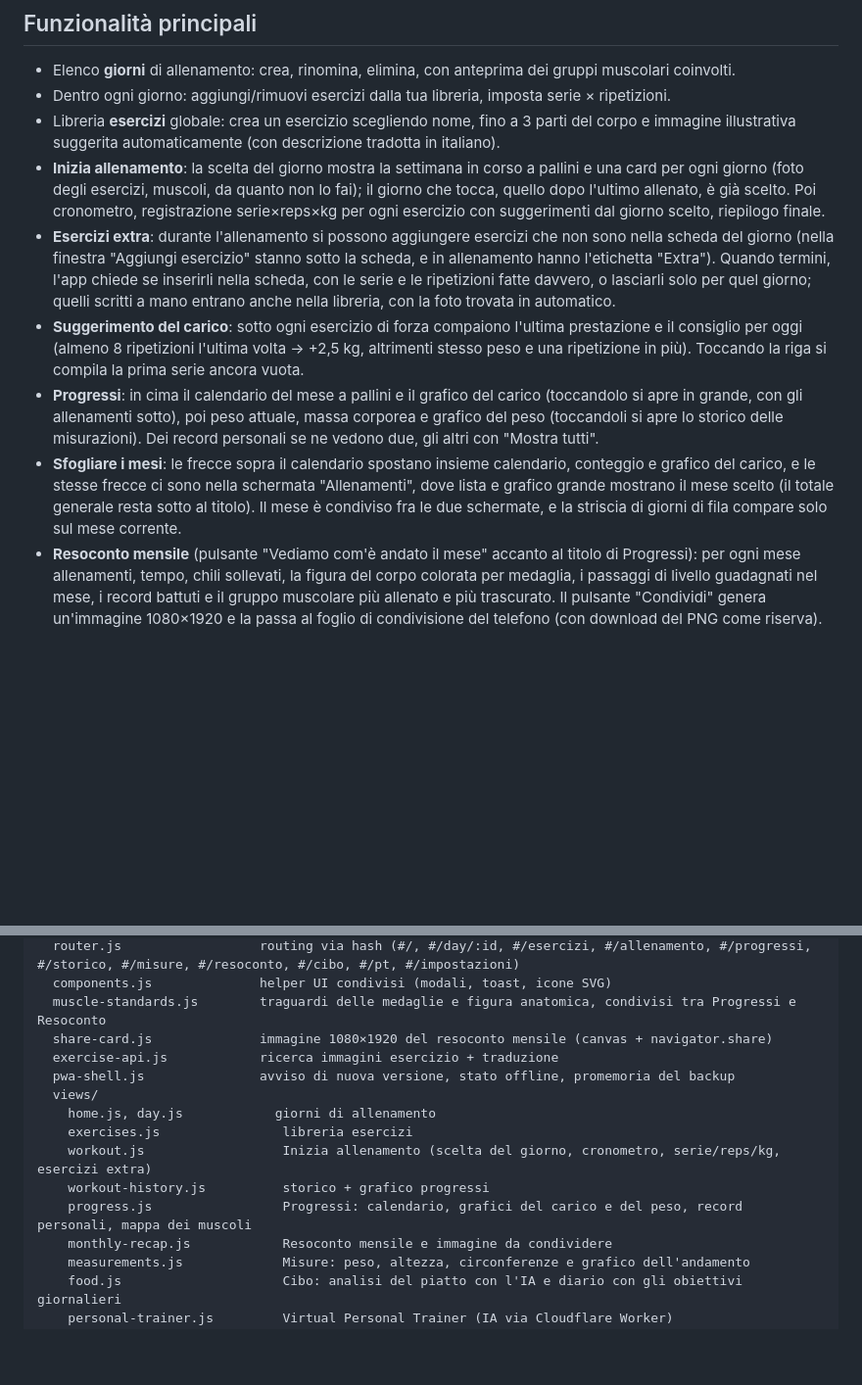
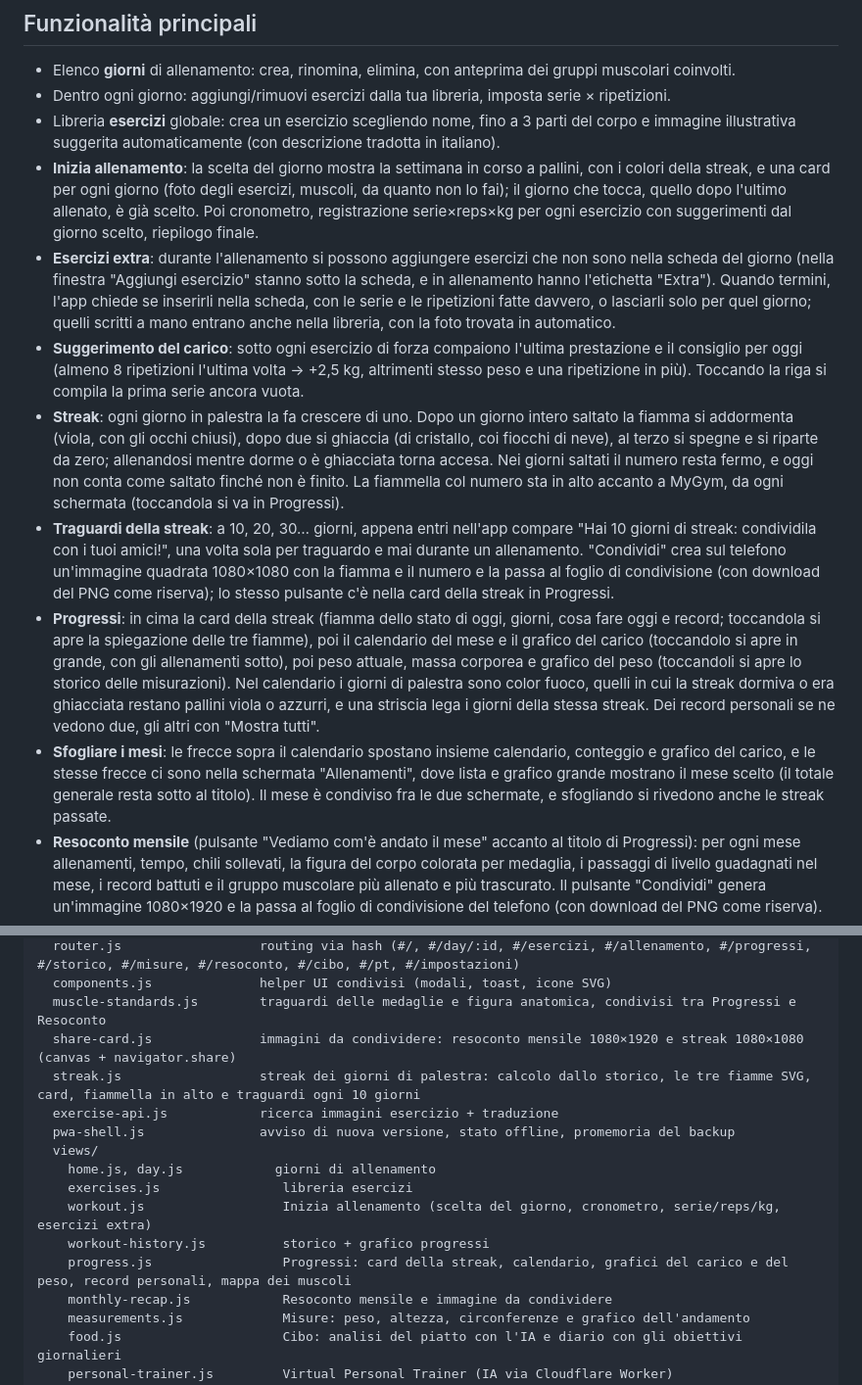
Before and after one commit to MMCodeLab/MyGym, a Markdown page: README.md, 2 parts joined by grey strips. Shown at 98% size. Drawn GitHub-style; blank space fills up the shorter version.

Commit message:
Aggiorna il README con la streak e i traguardi da condividere
Co-Authored-By: Claude Opus 5 <noreply@anthropic.com>

```diff
--- a/README.md
+++ b/README.md
@@ -23,11 +23,13 @@ Nessun account, nessuna pubblicità: solo uno strumento semplice per tenere orga
 - Elenco **giorni** di allenamento: crea, rinomina, elimina, con anteprima dei gruppi muscolari coinvolti.
 - Dentro ogni giorno: aggiungi/rimuovi esercizi dalla tua libreria, imposta serie × ripetizioni.
 - Libreria **esercizi** globale: crea un esercizio scegliendo nome, fino a 3 parti del corpo e immagine illustrativa suggerita automaticamente (con descrizione tradotta in italiano).
-- **Inizia allenamento**: la scelta del giorno mostra la settimana in corso a pallini e una card per ogni giorno (foto degli esercizi, muscoli, da quanto non lo fai); il giorno che tocca, quello dopo l'ultimo allenato, è già scelto. Poi cronometro, registrazione serie×reps×kg per ogni esercizio con suggerimenti dal giorno scelto, riepilogo finale.
+- **Inizia allenamento**: la scelta del giorno mostra la settimana in corso a pallini, con i colori della streak, e una card per ogni giorno (foto degli esercizi, muscoli, da quanto non lo fai); il giorno che tocca, quello dopo l'ultimo allenato, è già scelto. Poi cronometro, registrazione serie×reps×kg per ogni esercizio con suggerimenti dal giorno scelto, riepilogo finale.
 - **Esercizi extra**: durante l'allenamento si possono aggiungere esercizi che non sono nella scheda del giorno (nella finestra "Aggiungi esercizio" stanno sotto la scheda, e in allenamento hanno l'etichetta "Extra"). Quando termini, l'app chiede se inserirli nella scheda, con le serie e le ripetizioni fatte davvero, o lasciarli solo per quel giorno; quelli scritti a mano entrano anche nella libreria, con la foto trovata in automatico.
 - **Suggerimento del carico**: sotto ogni esercizio di forza compaiono l'ultima prestazione e il consiglio per oggi (almeno 8 ripetizioni l'ultima volta → +2,5 kg, altrimenti stesso peso e una ripetizione in più). Toccando la riga si compila la prima serie ancora vuota.
-- **Progressi**: in cima il calendario del mese a pallini e il grafico del carico (toccandolo si apre in grande, con gli allenamenti sotto), poi peso attuale, massa corporea e grafico del peso (toccandoli si apre lo storico delle misurazioni). Dei record personali se ne vedono due, gli altri con "Mostra tutti".
-- **Sfogliare i mesi**: le frecce sopra il calendario spostano insieme calendario, conteggio e grafico del carico, e le stesse frecce ci sono nella schermata "Allenamenti", dove lista e grafico grande mostrano il mese scelto (il totale generale resta sotto al titolo). Il mese è condiviso fra le due schermate, e la striscia di giorni di fila compare solo sul mese corrente.
+- **Streak**: ogni giorno in palestra la fa crescere di uno. Dopo un giorno intero saltato la fiamma si addormenta (viola, con gli occhi chiusi), dopo due si ghiaccia (di cristallo, coi fiocchi di neve), al terzo si spegne e si riparte da zero; allenandosi mentre dorme o è ghiacciata torna accesa. Nei giorni saltati il numero resta fermo, e oggi non conta come saltato finché non è finito. La fiammella col numero sta in alto accanto a MyGym, da ogni schermata (toccandola si va in Progressi).
+- **Traguardi della streak**: a 10, 20, 30… giorni, appena entri nell'app compare "Hai 10 giorni di streak: condividila con i tuoi amici!", una volta sola per traguardo e mai durante un allenamento. "Condividi" crea sul telefono un'immagine quadrata 1080×1080 con la fiamma e il numero e la passa al foglio di condivisione (con download del PNG come riserva); lo stesso pulsante c'è nella card della streak in Progressi.
+- **Progressi**: in cima la card della streak (fiamma dello stato di oggi, giorni, cosa fare oggi e record; toccandola si apre la spiegazione delle tre fiamme), poi il calendario del mese e il grafico del carico (toccandolo si apre in grande, con gli allenamenti sotto), poi peso attuale, massa corporea e grafico del peso (toccandoli si apre lo storico delle misurazioni). Nel calendario i giorni di palestra sono color fuoco, quelli in cui la streak dormiva o era ghiacciata restano pallini viola o azzurri, e una striscia lega i giorni della stessa streak. Dei record personali se ne vedono due, gli altri con "Mostra tutti".
+- **Sfogliare i mesi**: le frecce sopra il calendario spostano insieme calendario, conteggio e grafico del carico, e le stesse frecce ci sono nella schermata "Allenamenti", dove lista e grafico grande mostrano il mese scelto (il totale generale resta sotto al titolo). Il mese è condiviso fra le due schermate, e sfogliando si rivedono anche le streak passate.
 - **Resoconto mensile** (pulsante "Vediamo com'è andato il mese" accanto al titolo di Progressi): per ogni mese allenamenti, tempo, chili sollevati, la figura del corpo colorata per medaglia, i passaggi di livello guadagnati nel mese, i record battuti e il gruppo muscolare più allenato e più trascurato. Il pulsante "Condividi" genera un'immagine 1080×1920 e la passa al foglio di condivisione del telefono (con download del PNG come riserva).
 - **Misure del corpo** (Progressi → Peso e misure): peso, altezza, massa grassa e le circonferenze che si prendono col metro, con data e ora registrate da sole a ogni misurazione, indice di massa corporea e grafico dell'andamento di ogni misura.
 - **Virtual Personal Trainer**: genera una scheda su misura con l'IA (Groq) a partire da dati, obiettivo e livello — vedi [`cloudflare-worker/`](cloudflare-worker/worker.js) per la configurazione.
@@ -76,7 +78,8 @@ js/
   router.js                  routing via hash (#/, #/day/:id, #/esercizi, #/allenamento, #/progressi, #/storico, #/misure, #/resoconto, #/cibo, #/pt, #/impostazioni)
   components.js              helper UI condivisi (modali, toast, icone SVG)
   muscle-standards.js        traguardi delle medaglie e figura anatomica, condivisi tra Progressi e Resoconto
-  share-card.js              immagine 1080×1920 del resoconto mensile (canvas + navigator.share)
+  share-card.js              immagini da condividere: resoconto mensile 1080×1920 e streak 1080×1080 (canvas + navigator.share)
+  streak.js                  streak dei giorni di palestra: calcolo dallo storico, le tre fiamme SVG, card, fiammella in alto e traguardi ogni 10 giorni
   exercise-api.js            ricerca immagini esercizio + traduzione
   pwa-shell.js               avviso di nuova versione, stato offline, promemoria del backup
   views/
@@ -84,7 +87,7 @@ js/
     exercises.js                libreria esercizi
     workout.js                  Inizia allenamento (scelta del giorno, cronometro, serie/reps/kg, esercizi extra)
     workout-history.js          storico + grafico progressi
-    progress.js                 Progressi: calendario, grafici del carico e del peso, record personali, mappa dei muscoli
+    progress.js                 Progressi: card della streak, calendario, grafici del carico e del peso, record personali, mappa dei muscoli
     monthly-recap.js            Resoconto mensile e immagine da condividere
     measurements.js             Misure: peso, altezza, circonferenze e grafico dell'andamento
     food.js                     Cibo: analisi del piatto con l'IA e diario con gli obiettivi giornalieri
```
